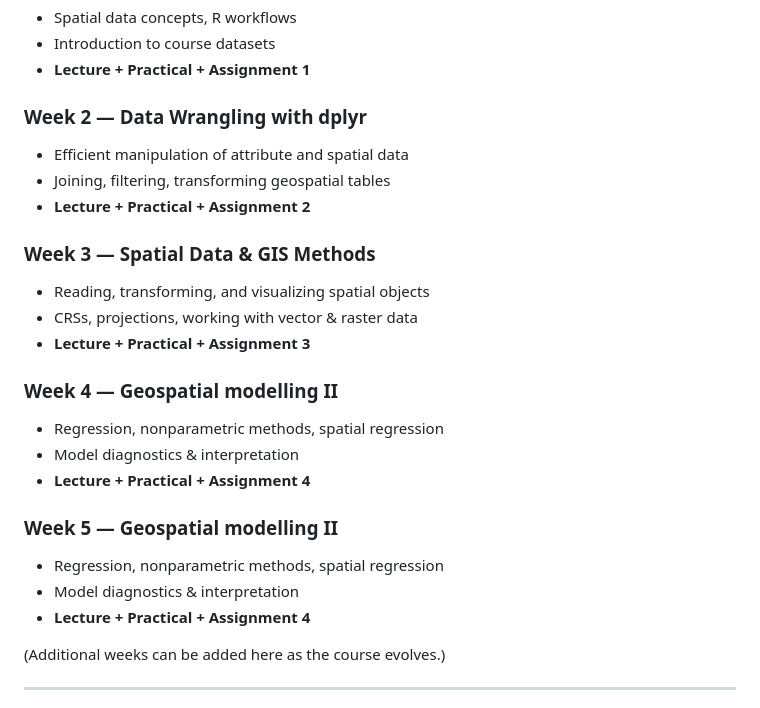
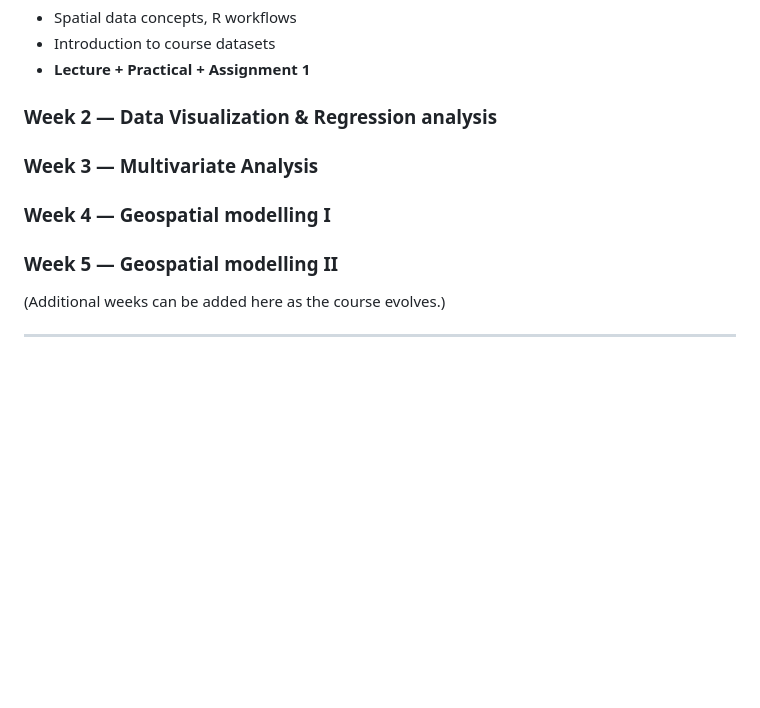
Before and after one commit to OlliLeh/spatialcourseOL, a Markdown page: README.md, the part around the change. Drawn GitHub-style; blank space fills up the shorter version.

Commit message:
Update README and rebuild site

```diff
--- a/README.md
+++ b/README.md
@@ -47,25 +47,14 @@ Students with basic experience in spatial data and statistical methods who want
 - Introduction to course datasets
 - **Lecture + Practical + Assignment 1**
 
-### **Week 2 — Data Wrangling with dplyr**
-- Efficient manipulation of attribute and spatial data
-- Joining, filtering, transforming geospatial tables
-- **Lecture + Practical + Assignment 2**
+### **Week 2 — Data Visualization & Regression analysis**
 
-### **Week 3 — Spatial Data & GIS Methods**
-- Reading, transforming, and visualizing spatial objects
-- CRSs, projections, working with vector & raster data
-- **Lecture + Practical + Assignment 3**
+### **Week 3 — Multivariate Analysis**
 
-### **Week 4 — Geospatial modelling II**
-- Regression, nonparametric methods, spatial regression
-- Model diagnostics & interpretation
-- **Lecture + Practical + Assignment 4**
+### **Week 4 — Geospatial modelling I**
 
 ### **Week 5 — Geospatial modelling II**
-- Regression, nonparametric methods, spatial regression
-- Model diagnostics & interpretation
-- **Lecture + Practical + Assignment 4**
+
 
 (Additional weeks can be added here as the course evolves.)
 
```
